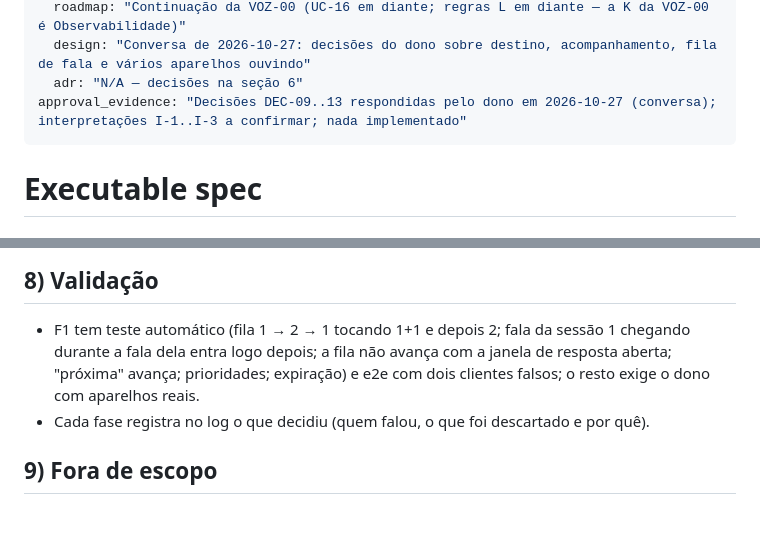
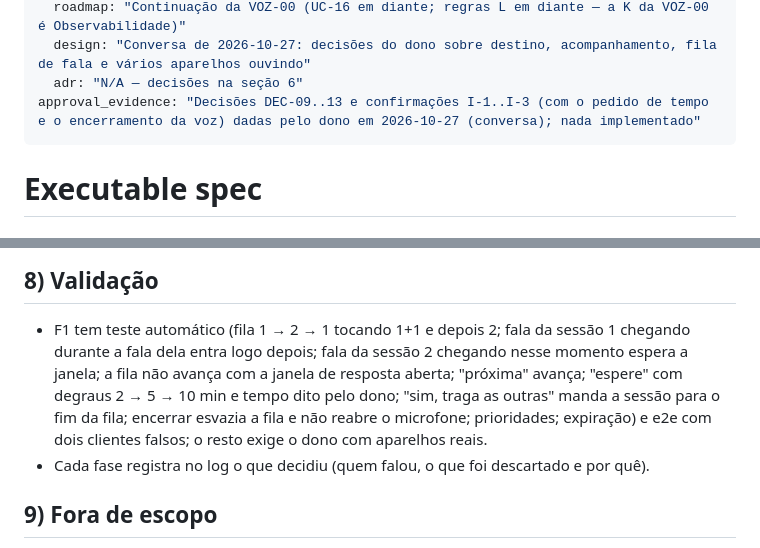
Before and after one commit to jhonyralph/jarvis, a Markdown page: docs/specs/VOZ-01-voz-em-qualquer-lugar.md, 2 parts joined by grey strips. Drawn GitHub-style; blank space fills up the shorter version.

```diff
--- a/docs/specs/VOZ-01-voz-em-qualquer-lugar.md
+++ b/docs/specs/VOZ-01-voz-em-qualquer-lugar.md
@@ -14,7 +14,7 @@ links:
   roadmap: "Continuação da VOZ-00 (UC-16 em diante; regras L em diante — a K da VOZ-00 é Observabilidade)"
   design: "Conversa de 2026-10-27: decisões do dono sobre destino, acompanhamento, fila de fala e vários aparelhos ouvindo"
   adr: "N/A — decisões na seção 6"
-approval_evidence: "Decisões DEC-09..13 respondidas pelo dono em 2026-10-27 (conversa); interpretações I-1..I-3 a confirmar; nada implementado"
+approval_evidence: "Decisões DEC-09..13 e confirmações I-1..I-3 (com o pedido de tempo e o encerramento da voz) dadas pelo dono em 2026-10-27 (conversa); nada implementado"
 ---
 
 # Executable spec
@@ -266,8 +299,10 @@ de cada vez.
 
 ## 8) Validação
 - F1 tem teste automático (fila 1 → 2 → 1 tocando 1+1 e depois 2; fala da sessão 1 chegando durante
-  a fala dela entra logo depois; a fila não avança com a janela de resposta aberta; "próxima" avança;
-  prioridades; expiração) e e2e com dois clientes falsos; o resto exige o dono com aparelhos reais.
+  a fala dela entra logo depois; fala da sessão 2 chegando nesse momento espera a janela; a fila não
+  avança com a janela de resposta aberta; "próxima" avança; "espere" com degraus 2 → 5 → 10 min e
+  tempo dito pelo dono; "sim, traga as outras" manda a sessão para o fim da fila; encerrar esvazia a
+  fila e não reabre o microfone; prioridades; expiração) e e2e com dois clientes falsos; o resto exige o dono com aparelhos reais.
 - Cada fase registra no log o que decidiu (quem falou, o que foi descartado e por quê).
 
 ## 9) Fora de escopo
```
Also changed, not shown: other parts of docs/specs/VOZ-01-voz-em-qualquer-lugar.md (+40 -7 lines).
